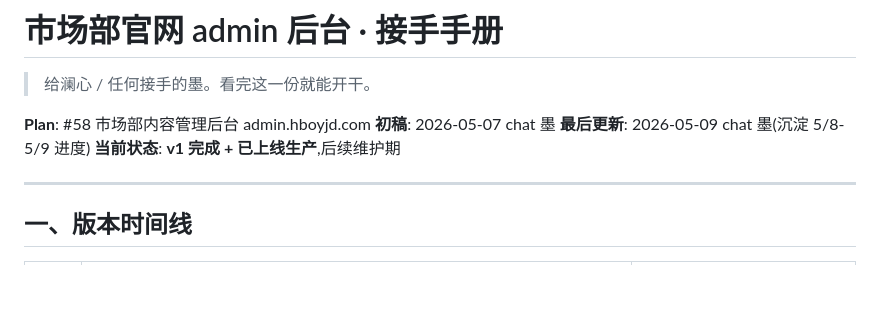
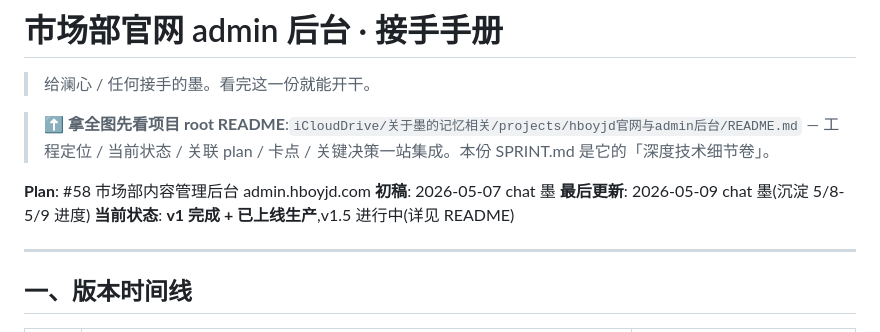
Before and after one commit to Gefeier/hboyjd-website, a Markdown page: admin/SPRINT.md, the part around the change. GitHub-like rendering; blank space fills up the shorter version.

Commit message:
docs(SPRINT): 顶部加跳转链 → 项目 root README (iCloud projects/) [no-skill]

```diff
--- a/admin/SPRINT.md
+++ b/admin/SPRINT.md
@@ -2,10 +2,12 @@
 
 > 给澜心 / 任何接手的墨。看完这一份就能开干。
 
+> ⬆️ **拿全图先看项目 root README**:`iCloudDrive/关于墨的记忆相关/projects/hboyjd官网与admin后台/README.md` — 工程定位 / 当前状态 / 关联 plan / 卡点 / 关键决策一站集成。本份 SPRINT.md 是它的「深度技术细节卷」。
+
 **Plan**: #58 市场部内容管理后台 admin.hboyjd.com
 **初稿**: 2026-05-07 chat 墨
 **最后更新**: 2026-05-09 chat 墨(沉淀 5/8-5/9 进度)
-**当前状态**: **v1 完成 + 已上线生产**,后续维护期
+**当前状态**: **v1 完成 + 已上线生产**,v1.5 进行中(详见 README)
 
 ---
 
```
